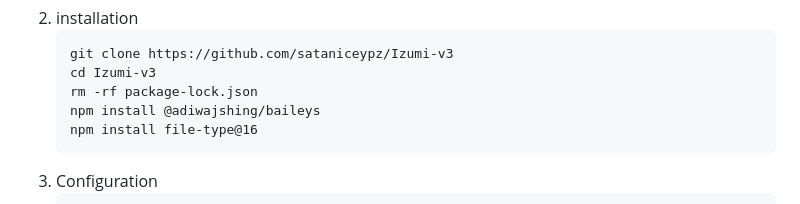
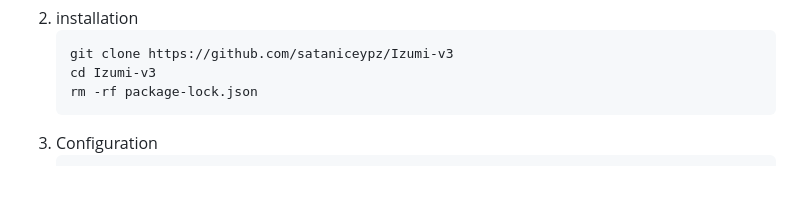
Before and after one commit to sataniceypz/Izumi-v3, a Markdown page: README.md, the part around one of its changes. Drawn GitHub-style; blank space fills up the shorter version.

````diff
--- a/README.md
+++ b/README.md
@@ -87,8 +91,6 @@
    git clone https://github.com/sataniceypz/Izumi-v3
    cd Izumi-v3
    rm -rf package-lock.json
-   npm install @adiwajshing/baileys
-   npm install file-type@16
 4. Configuration
    ```
    echo "TERMUX = true
````
Also changed, not shown: other parts of README.md (+5 -1 lines).
